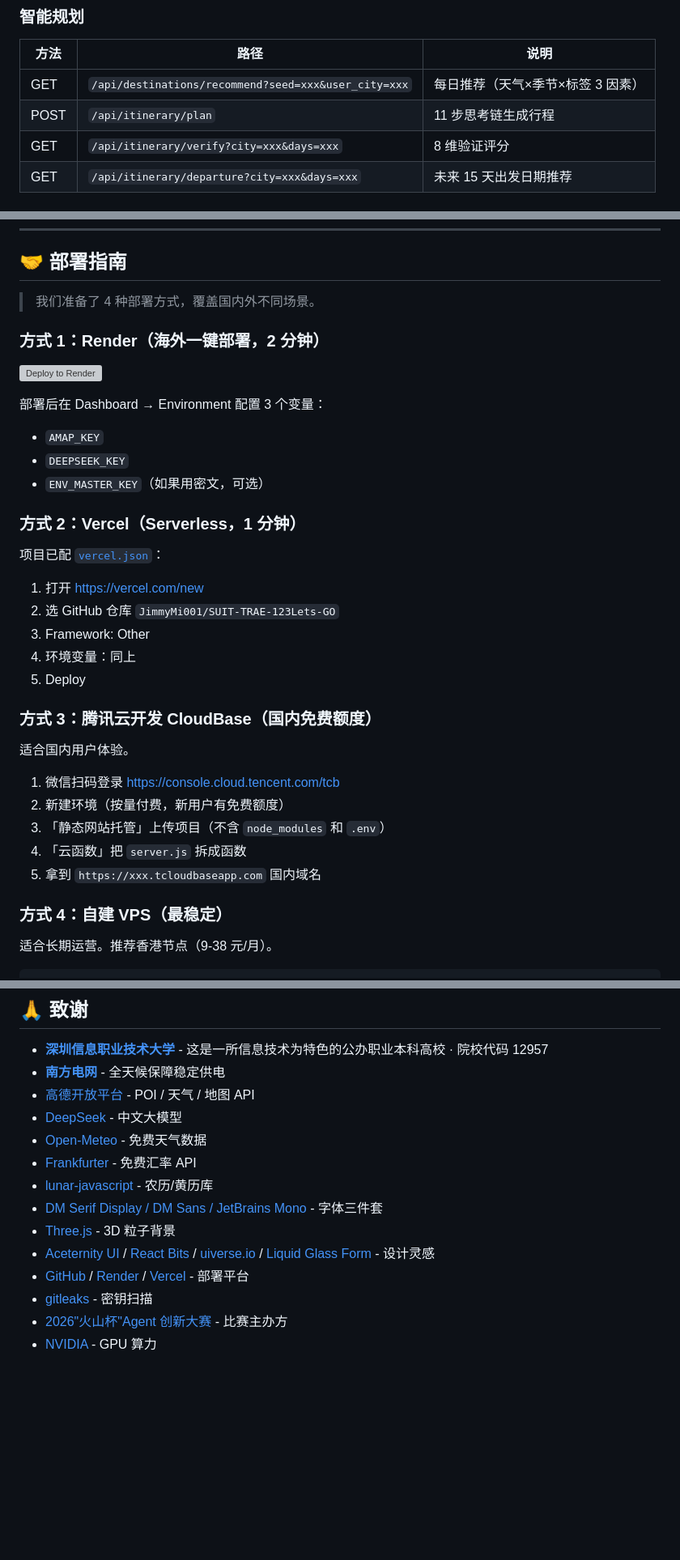
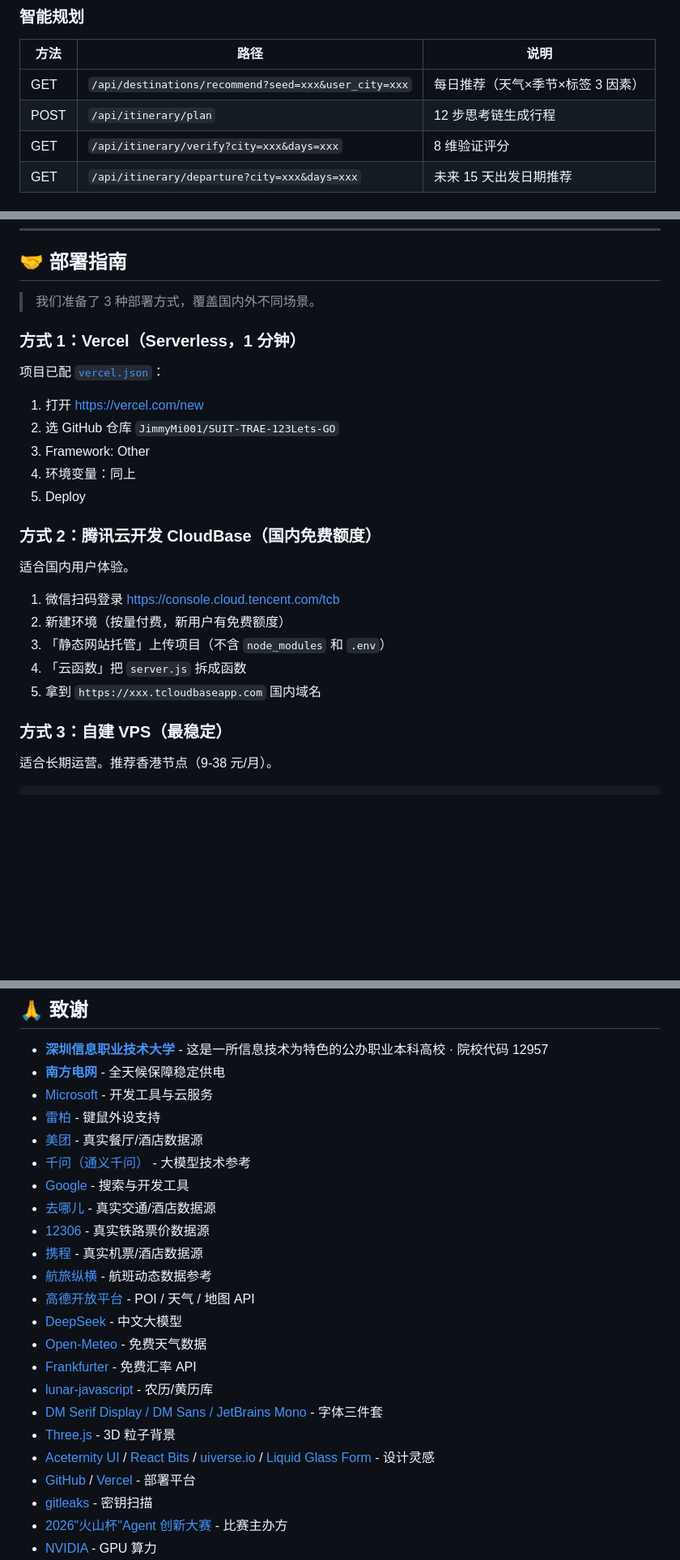
Before and after one commit to JimmyMi001/SUIT-TRAE, a Markdown page: README.md, 3 parts joined by grey strips. Shown at 81% size. Drawn GitHub-style; blank space fills up the shorter version; grey boxes are pictures that could not be loaded.

Commit message:
docs: 更新README  删除Render部署、更新致谢(微软/雷柏/美团/千问/Google/去哪儿/12306/携程/航旅纵横)、修正思考链步数/行数/文件数、补充特色饮品&美食功能描述

```diff
--- a/README.md
+++ b/README.md
@@ -917,7 +921,7 @@ Server listening on http://localhost:3000
 | 方法 | 路径 | 说明 |
 |---|---|---|
 | GET | `/api/destinations/recommend?seed=xxx&user_city=xxx` | 每日推荐（天气×季节×标签 3 因素）|
-| POST | `/api/itinerary/plan` | 11 步思考链生成行程 |
+| POST | `/api/itinerary/plan` | 12 步思考链生成行程 |
 | GET | `/api/itinerary/verify?city=xxx&days=xxx` | 8 维验证评分 |
 | GET | `/api/itinerary/departure?city=xxx&days=xxx` | 未来 15 天出发日期推荐 |
 
@@ -956,18 +960,9 @@ Server listening on http://localhost:3000
 
 ## 🤝 部署指南
 
-> 我们准备了 4 种部署方式，覆盖国内外不同场景。
+> 我们准备了 3 种部署方式，覆盖国内外不同场景。
 
-### 方式 1：Render（海外一键部署，2 分钟）
-
-[![Deploy to Render](https://render.com/images/deploy-to-render-button.svg)](https://render.com/deploy?repo=https://github.com/JimmyMi001/SUIT-TRAE-123Lets-GO)
-
-部署后在 Dashboard → Environment 配置 3 个变量：
-- `AMAP_KEY`
-- `DEEPSEEK_KEY`
-- `ENV_MASTER_KEY`（如果用密文，可选）
-
-### 方式 2：Vercel（Serverless，1 分钟）
+### 方式 1：Vercel（Serverless，1 分钟）
 
 项目已配 [`vercel.json`](./vercel.json)：
 
@@ -977,7 +972,7 @@ Server listening on http://localhost:3000
 4. 环境变量：同上
 5. Deploy
 
-### 方式 3：腾讯云开发 CloudBase（国内免费额度）
+### 方式 2：腾讯云开发 CloudBase（国内免费额度）
 
 适合国内用户体验。
 
@@ -987,7 +982,7 @@ Server listening on http://localhost:3000
 4. 「云函数」把 `server.js` 拆成函数
 5. 拿到 `https://xxx.tcloudbaseapp.com` 国内域名
 
-### 方式 4：自建 VPS（最稳定）
+### 方式 3：自建 VPS（最稳定）
 
 适合长期运营。推荐香港节点（9-38 元/月）。
 
@@ -1280,6 +1255,15 @@ copies of the Software...
 
 - **[深圳信息职业技术大学](https://www.suit-sz.edu.cn/)** - 这是一所信息技术为特色的公办职业本科高校 · 院校代码 12957
 - **[南方电网](https://www.csg.cn/)** - 全天候保障稳定供电
+- [Microsoft](https://www.microsoft.com/) - 开发工具与云服务
+- [雷柏](https://www.rapoo.cn/) - 键鼠外设支持
+- [美团](https://www.meituan.com/) - 真实餐厅/酒店数据源
+- [千问（通义千问）](https://tongyi.aliyun.com/) - 大模型技术参考
+- [Google](https://www.google.com/) - 搜索与开发工具
+- [去哪儿](https://www.qunar.com/) - 真实交通/酒店数据源
+- [12306](https://www.12306.cn/) - 真实铁路票价数据源
+- [携程](https://www.ctrip.com/) - 真实机票/酒店数据源
+- [航旅纵横](https://www.umetrip.com/) - 航班动态数据参考
 - [高德开放平台](https://lbs.amap.com/) - POI / 天气 / 地图 API
 - [DeepSeek](https://platform.deepseek.com/) - 中文大模型
 - [Open-Meteo](https://open-meteo.com/) - 免费天气数据
@@ -1288,7 +1272,7 @@ copies of the Software...
 - [DM Serif Display / DM Sans / JetBrains Mono](https://fonts.google.com/) - 字体三件套
 - [Three.js](https://threejs.org/) - 3D 粒子背景
 - [Aceternity UI](https://ui.aceternity.com/) / [React Bits](https://reactbits.dev/) / [uiverse.io](https://uiverse.io/) / [Liquid Glass Form](https://github.com/raunofreiberg/inspira) - 设计灵感
-- [GitHub](https://github.com/) / [Render](https://render.com/) / [Vercel](https://vercel.com/) - 部署平台
+- [GitHub](https://github.com/) / [Vercel](https://vercel.com/) - 部署平台
 - [gitleaks](https://github.com/gitleaks/gitleaks) - 密钥扫描
 - [2026"火山杯"Agent 创新大赛](https://www.volcengine.com/) - 比赛主办方
 - [NVIDIA](https://www.nvidia.com/) - GPU 算力
```
Also changed, not shown: other parts of README.md (+32 -48 lines).
